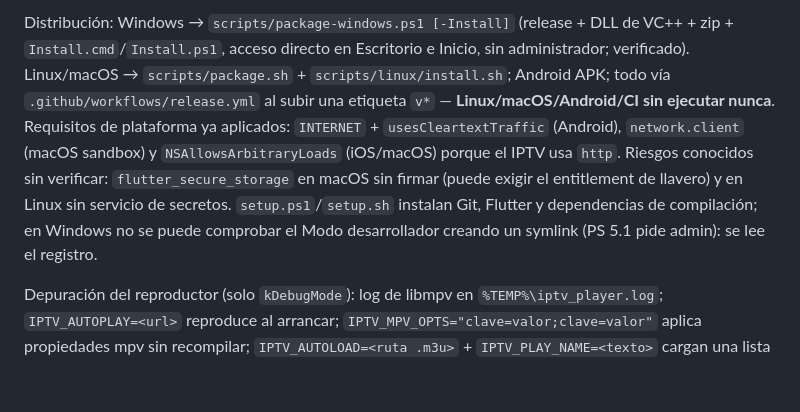
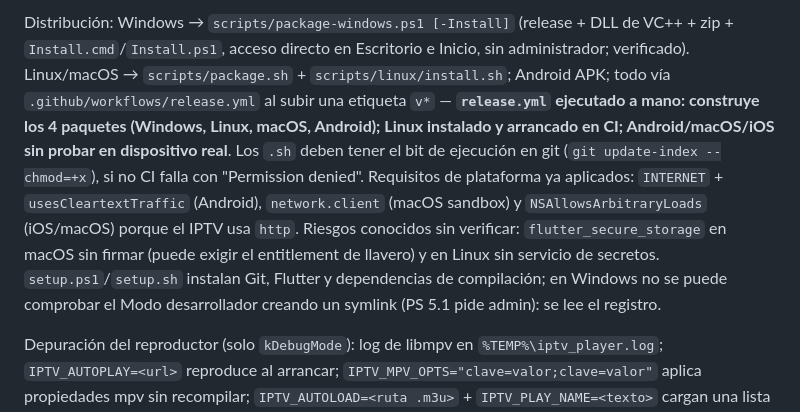
Before and after one commit to xrndev/lumio-iptv-app, a Markdown page: CLAUDE.md, the part around one of its changes. GitHub-like rendering; blank space fills up the shorter version.

```diff
--- a/CLAUDE.md
+++ b/CLAUDE.md
@@ -22,5 +22,5 @@ Pruebas multiplataforma: `integration_test/smoke_test.dart` arranca la app real
 
-Distribución: Windows → `scripts/package-windows.ps1 [-Install]` (release + DLL de VC++ + zip + `Install.cmd`/`Install.ps1`, acceso directo en Escritorio e Inicio, sin administrador; verificado). Linux/macOS → `scripts/package.sh` + `scripts/linux/install.sh`; Android APK; todo vía `.github/workflows/release.yml` al subir una etiqueta `v*` — **Linux/macOS/Android/CI sin ejecutar nunca**. Requisitos de plataforma ya aplicados: `INTERNET` + `usesCleartextTraffic` (Android), `network.client` (macOS sandbox) y `NSAllowsArbitraryLoads` (iOS/macOS) porque el IPTV usa `http`. Riesgos conocidos sin verificar: `flutter_secure_storage` en macOS sin firmar (puede exigir el entitlement de llavero) y en Linux sin servicio de secretos. `setup.ps1`/`setup.sh` instalan Git, Flutter y dependencias de compilación; en Windows no se puede comprobar el Modo desarrollador creando un symlink (PS 5.1 pide admin): se lee el registro.
+Distribución: Windows → `scripts/package-windows.ps1 [-Install]` (release + DLL de VC++ + zip + `Install.cmd`/`Install.ps1`, acceso directo en Escritorio e Inicio, sin administrador; verificado). Linux/macOS → `scripts/package.sh` + `scripts/linux/install.sh`; Android APK; todo vía `.github/workflows/release.yml` al subir una etiqueta `v*` — **`release.yml` ejecutado a mano: construye los 4 paquetes (Windows, Linux, macOS, Android); Linux instalado y arrancado en CI; Android/macOS/iOS sin probar en dispositivo real**. Los `.sh` deben tener el bit de ejecución en git (`git update-index --chmod=+x`), si no CI falla con "Permission denied". Requisitos de plataforma ya aplicados: `INTERNET` + `usesCleartextTraffic` (Android), `network.client` (macOS sandbox) y `NSAllowsArbitraryLoads` (iOS/macOS) porque el IPTV usa `http`. Riesgos conocidos sin verificar: `flutter_secure_storage` en macOS sin firmar (puede exigir el entitlement de llavero) y en Linux sin servicio de secretos. `setup.ps1`/`setup.sh` instalan Git, Flutter y dependencias de compilación; en Windows no se puede comprobar el Modo desarrollador creando un symlink (PS 5.1 pide admin): se lee el registro.
 
 Depuración del reproductor (solo `kDebugMode`): log de libmpv en `%TEMP%\iptv_player.log`; `IPTV_AUTOPLAY=<url>` reproduce al arrancar; `IPTV_MPV_OPTS="clave=valor;clave=valor"` aplica propiedades mpv sin recompilar; `IPTV_AUTOLOAD=<ruta .m3u>` + `IPTV_PLAY_NAME=<texto>` cargan una lista y reproducen un canal al arrancar (en `HomePage`); `IPTV_XTREAM="host|user|pass"` y `IPTV_TAB=<n>` idem para Xtream/pestaña. **Esos ganchos guardan la fuente como cualquier carga**: usar `IPTV_NO_PERSIST=1` en pruebas para no pisar la fuente guardada del usuario. `%TEMP%\iptv_source.log` registra qué fuente se restauró. Lección: el HLS maestro de RTVE (renditions de audio+subtítulos) se quedaba en buffering hasta fijar `demuxer-lavf-o=allowed_segment_extensions=ALL` en `PlayerEngine`. Muchas URLs de listas públicas están caídas: comprobar con `curl` antes de culpar al reproductor.
 
```
Also changed, not shown: other parts of CLAUDE.md (+1 -1 lines), README.md (+10 -1 lines).
